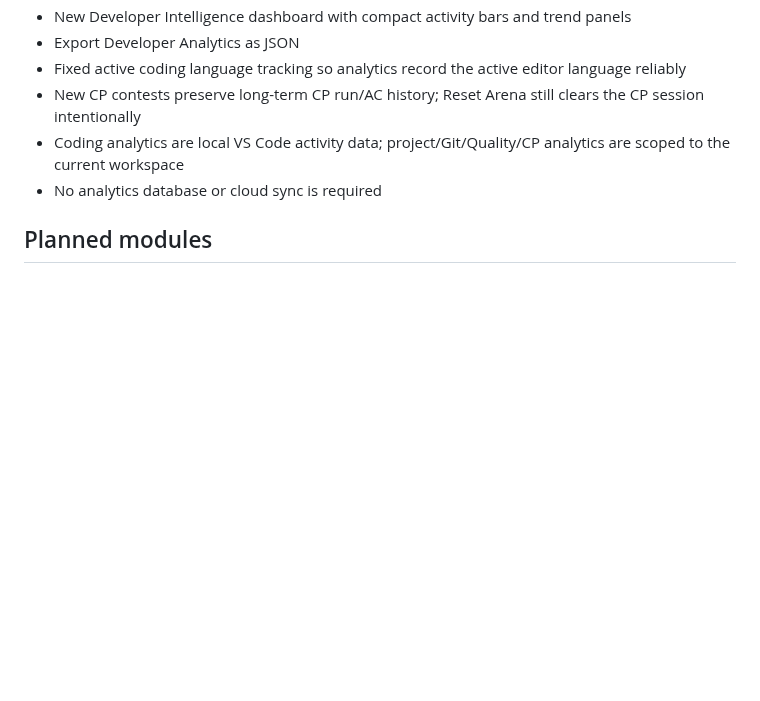
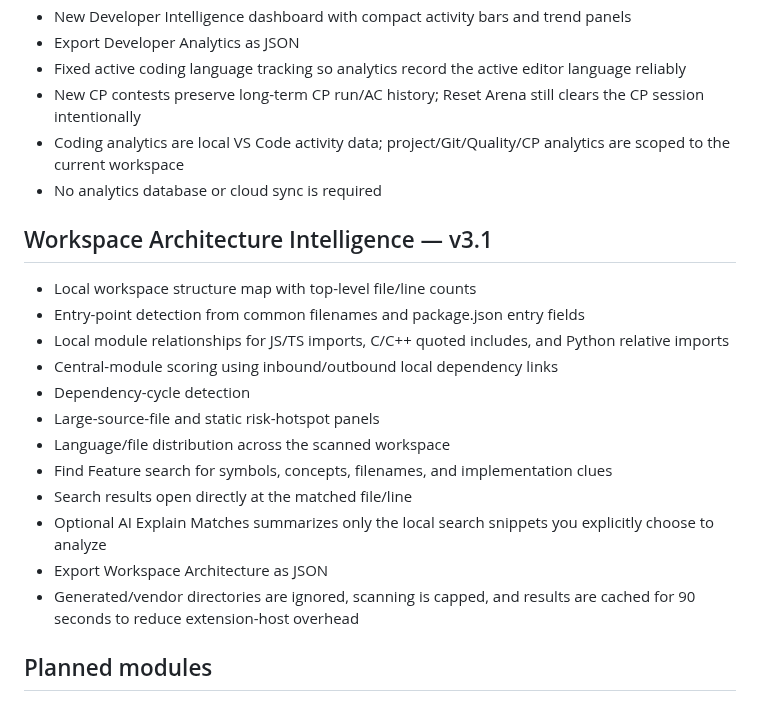
Before and after one commit to gitwithmasum/VS-Code-Command-Center, a Markdown page: README.md, the part around the change. Drawn GitHub-style; blank space fills up the shorter version.

Commit message:
docs: document v3.1 architecture intelligence

```diff
--- a/README.md
+++ b/README.md
@@ -200,6 +200,21 @@ GitHub account-level integration uses the user's existing VS Code authentication
 - Coding analytics are local VS Code activity data; project/Git/Quality/CP analytics are scoped to the current workspace
 - No analytics database or cloud sync is required
 
+## Workspace Architecture Intelligence — v3.1
+
+- Local workspace structure map with top-level file/line counts
+- Entry-point detection from common filenames and package.json entry fields
+- Local module relationships for JS/TS imports, C/C++ quoted includes, and Python relative imports
+- Central-module scoring using inbound/outbound local dependency links
+- Dependency-cycle detection
+- Large-source-file and static risk-hotspot panels
+- Language/file distribution across the scanned workspace
+- Find Feature search for symbols, concepts, filenames, and implementation clues
+- Search results open directly at the matched file/line
+- Optional AI Explain Matches summarizes only the local search snippets you explicitly choose to analyze
+- Export Workspace Architecture as JSON
+- Generated/vendor directories are ignored, scanning is capped, and results are cached for 90 seconds to reduce extension-host overhead
+
 ## Planned modules
 
 - Project Launcher
```
